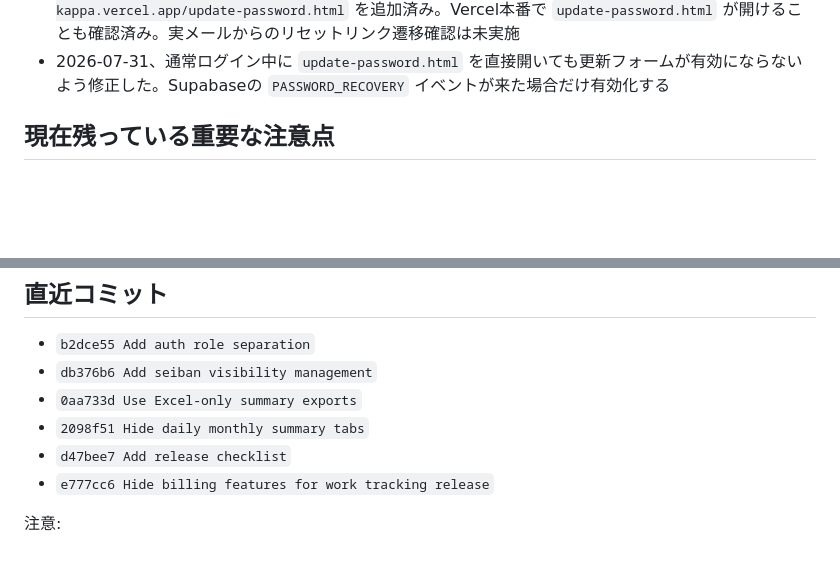
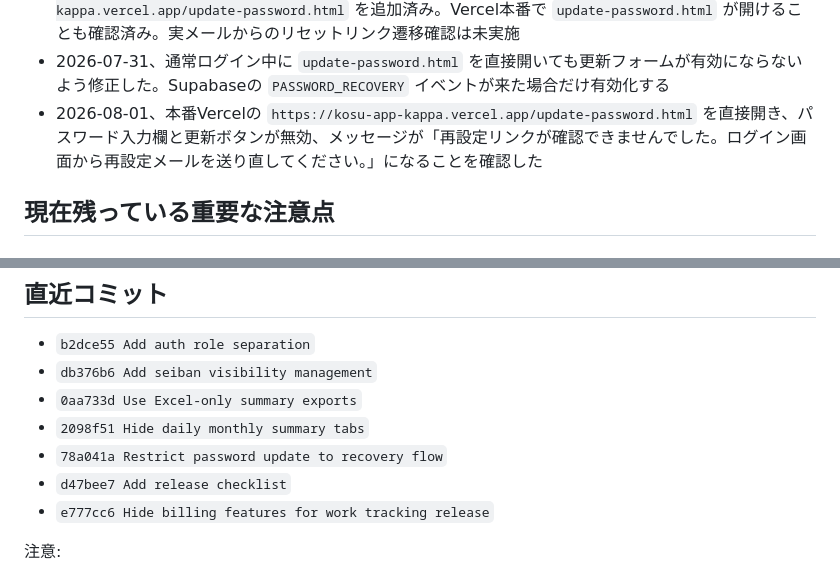
Before and after one commit to mikirealk17-cpu/kosu-app, a Markdown page: NEXT_CHAT_HANDOFF.md, 2 parts joined by grey strips. Rendered like a GitHub page; blank space fills up the shorter version.

```diff
--- a/NEXT_CHAT_HANDOFF.md
+++ b/NEXT_CHAT_HANDOFF.md
@@ -142,6 +142,7 @@
 - 2026-07-31、ログイン失敗時の案内を改善し、ログイン画面からパスワード再設定メールを送れるようにした。再設定メールのリンク先として `update-password.html` / `update-password.js` を追加し、新しいパスワード登録後はログイン画面へ戻す
 - 2026-07-31、Supabase Authentication の Redirect URLs に `https://kosu-app-kappa.vercel.app/update-password.html` を追加済み。Vercel本番で `update-password.html` が開けることも確認済み。実メールからのリセットリンク遷移確認は未実施
 - 2026-07-31、通常ログイン中に `update-password.html` を直接開いても更新フォームが有効にならないよう修正した。Supabaseの `PASSWORD_RECOVERY` イベントが来た場合だけ有効化する
+- 2026-08-01、本番Vercelの `https://kosu-app-kappa.vercel.app/update-password.html` を直接開き、パスワード入力欄と更新ボタンが無効、メッセージが「再設定リンクが確認できませんでした。ログイン画面から再設定メールを送り直してください。」になることを確認した
 
 ## 現在残っている重要な注意点
 
@@ -218,6 +219,7 @@ Supabase側でAuthユーザーと `user_profiles` を設定し、RLS SQLも実
 - `db376b6 Add seiban visibility management`
 - `0aa733d Use Excel-only summary exports`
 - `2098f51 Hide daily monthly summary tabs`
+- `78a041a Restrict password update to recovery flow`
 - `d47bee7 Add release checklist`
 - `e777cc6 Hide billing features for work tracking release`
 
```
Also changed, not shown: CHANGELOG.md (+5 -0 lines).
